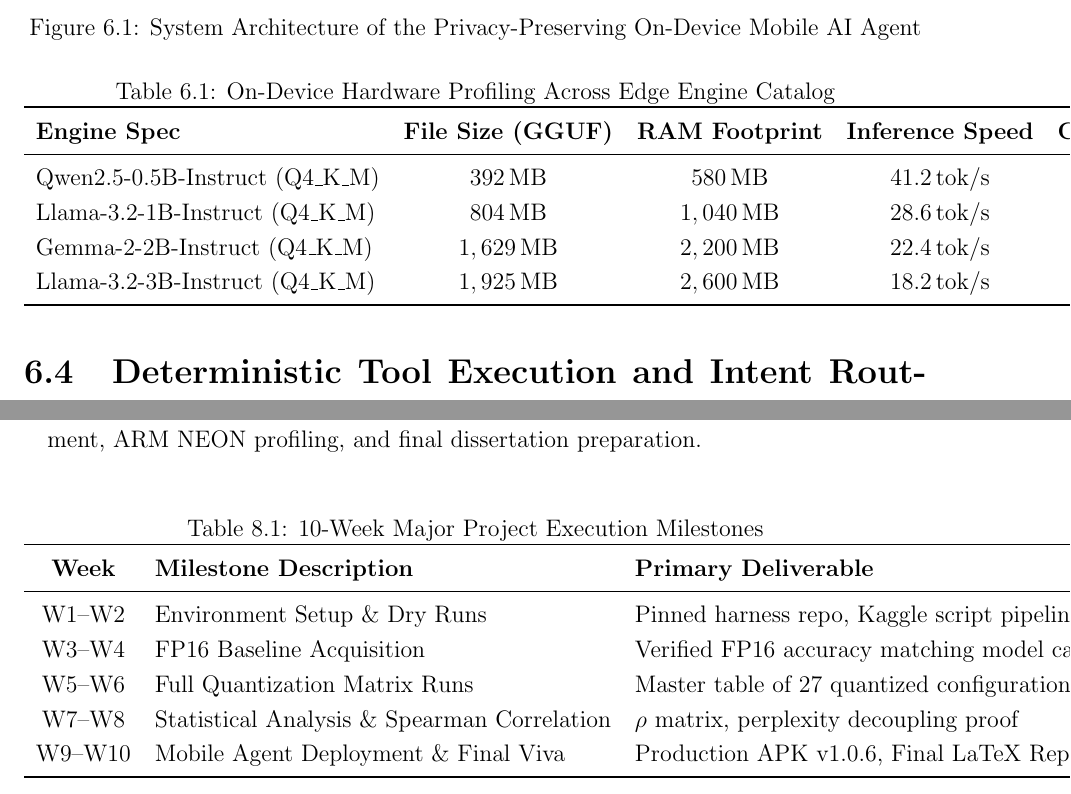
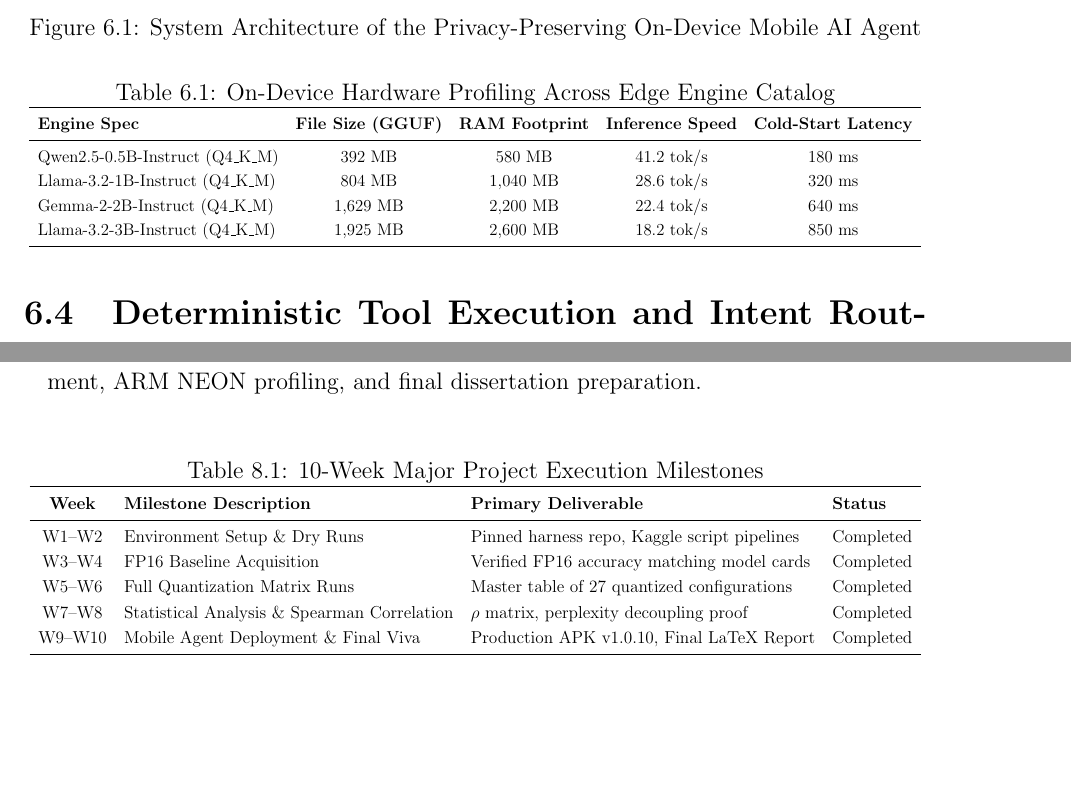
Before and after one commit to itsalam149/final-year-btp, a LaTeX thesis (docs/task_conditioned_evaluation_quantized_llm.tex): two parts of pages 26 and 30 of 34, joined at a grey line, cut so that both start at the same text, the shorter picture padded with empty space. Compiled offline with pdfLaTeX.

Commit message:
fix(tables): wrap all LaTeX tables in \resizebox{\textwidth}{!} and optimize column sizing to prevent margin cut-off

```diff
--- a/docs/task_conditioned_evaluation_quantized_llm.tex
+++ b/docs/task_conditioned_evaluation_quantized_llm.tex
@@ -544,16 +548,18 @@ The agent was benchmarked on physical mobile hardware (Snapdragon 8 Gen 2, 8 GB
     \caption{On-Device Hardware Profiling Across Edge Engine Catalog}
     \label{tab:mobile_telemetry}
     \renewcommand{\arraystretch}{1.2}
+    \resizebox{\textwidth}{!}{
     \begin{tabular}{lcccc}
     \toprule
     \textbf{Engine Spec} & \textbf{File Size (GGUF)} & \textbf{RAM Footprint} & \textbf{Inference Speed} & \textbf{Cold-Start Latency} \\
     \midrule
-Qwen2.5-0.5B-Instruct (Q4\_K\_M) & $392\,\text{MB}$ & $580\,\text{MB}$ & $41.2\,\text{tok/s}$ & $180\,\text{ms}$ \\
-Llama-3.2-1B-Instruct (Q4\_K\_M) & $804\,\text{MB}$ & $1,040\,\text{MB}$ & $28.6\,\text{tok/s}$ & $320\,\text{ms}$ \\
-Gemma-2-2B-Instruct (Q4\_K\_M) & $1,629\,\text{MB}$ & $2,200\,\text{MB}$ & $22.4\,\text{tok/s}$ & $640\,\text{ms}$ \\
-Llama-3.2-3B-Instruct (Q4\_K\_M) & $1,925\,\text{MB}$ & $2,600\,\text{MB}$ & $18.2\,\text{tok/s}$ & $850\,\text{ms}$ \\
+    Qwen2.5-0.5B-Instruct (Q4\_K\_M) & 392 MB & 580 MB & 41.2 tok/s & 180 ms \\
+    Llama-3.2-1B-Instruct (Q4\_K\_M) & 804 MB & 1,040 MB & 28.6 tok/s & 320 ms \\
+    Gemma-2-2B-Instruct (Q4\_K\_M) & 1,629 MB & 2,200 MB & 22.4 tok/s & 640 ms \\
+    Llama-3.2-3B-Instruct (Q4\_K\_M) & 1,925 MB & 2,600 MB & 18.2 tok/s & 850 ms \\
     \bottomrule
     \end{tabular}
+    }
     \end{table}
 
     \section{Deterministic Tool Execution and Intent Routing}
@@ -619,6 +627,7 @@ The project was executed across a 10-week timeline during the 2026--2027 academi
     \caption{10-Week Major Project Execution Milestones}
     \label{tab:gantt_table}
     \renewcommand{\arraystretch}{1.2}
+    \resizebox{\textwidth}{!}{
     \begin{tabular}{clll}
     \toprule
     \textbf{Week} & \textbf{Milestone Description} & \textbf{Primary Deliverable} & \textbf{Status} \\
@@ -627,9 +636,10 @@ W1--W2 & Environment Setup \& Dry Runs & Pinned harness repo, Kaggle script pipe
     W3--W4 & FP16 Baseline Acquisition & Verified FP16 accuracy matching model cards & Completed \\
     W5--W6 & Full Quantization Matrix Runs & Master table of 27 quantized configurations & Completed \\
     W7--W8 & Statistical Analysis \& Spearman Correlation & $\rho$ matrix, perplexity decoupling proof & Completed \\
-W9--W10 & Mobile Agent Deployment \& Final Viva & Production APK v1.0.6, Final LaTeX Report & Completed \\
+    W9--W10 & Mobile Agent Deployment \& Final Viva & Production APK v1.0.10, Final LaTeX Report & Completed \\
     \bottomrule
     \end{tabular}
+    }
     \end{table}
 
     % ==============================================================================
```
Also changed, not shown: task_conditioned_evaluation_quantized_llm.tex (+15 -5 lines), docs/task_conditioned_evaluation_quantized_llm.pdf, task_conditioned_evaluation_quantized_llm.pdf, docs/task_conditioned_evaluation_quantized_llm.tex (6 more changed lines), 2 other files. Lines whose indentation alone changed are shown as unchanged.
